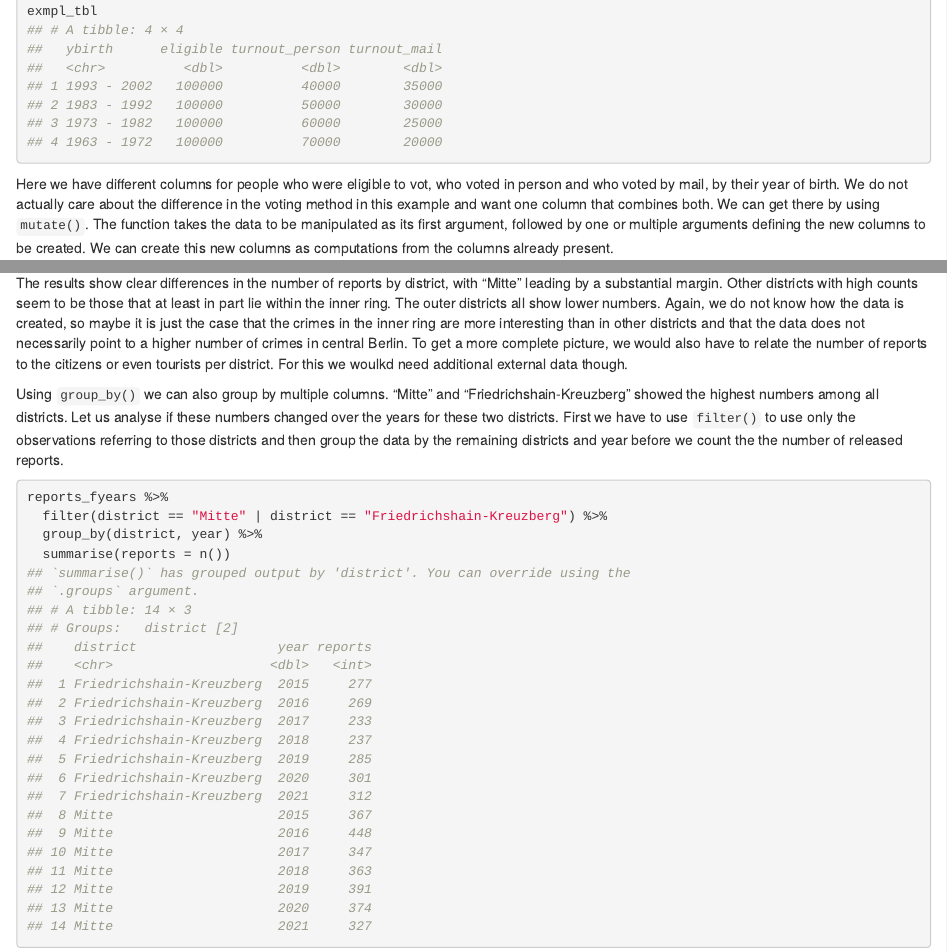
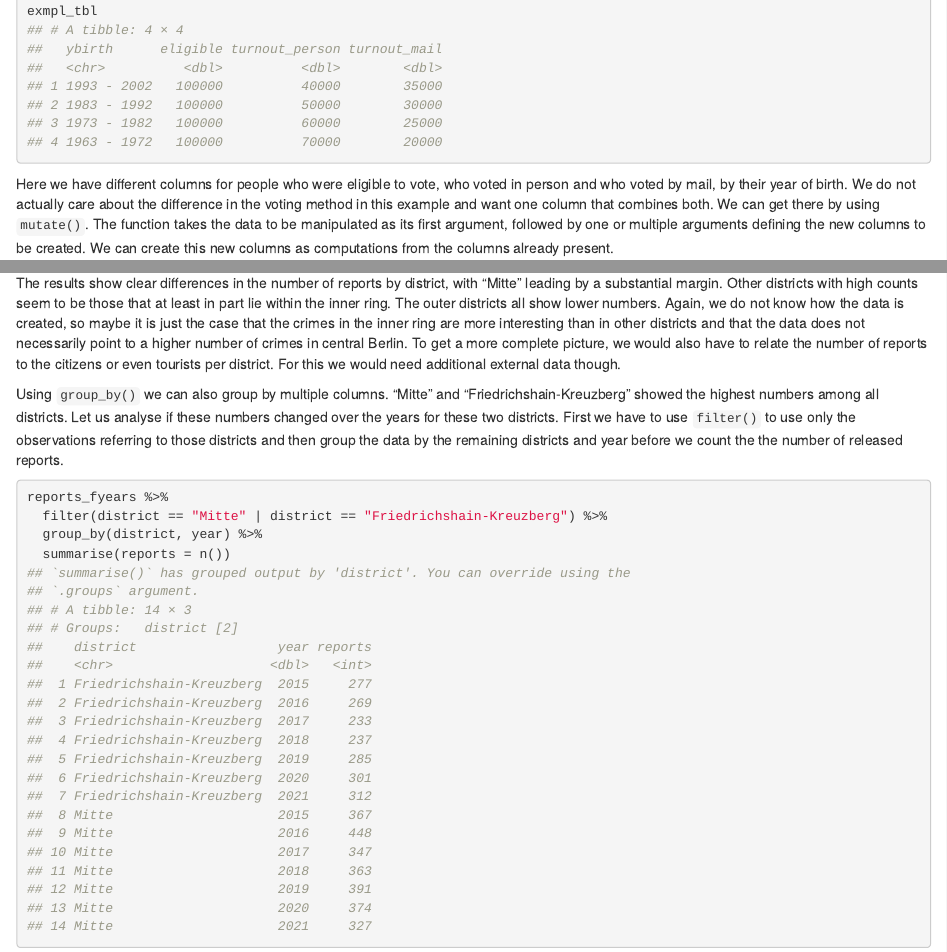
Before and after one commit to JakobTures/web-scraping, an R Markdown document (11-dplyr.Rmd): the page in a window 1100 px wide, from 560 px down, and a second part further down, joined at a grey line. Rendered offline with R 4.5, knitr and Pandoc, with nearby package versions; drawn as R Markdown's standard HTML page in place of the format the file asks for.

Commit message:
update dplyr

````diff
--- a/11-dplyr.Rmd
+++ b/11-dplyr.Rmd
@@ -42,7 +42,7 @@ exmpl_tbl <- tibble(
 exmpl_tbl
 ```
 
-Here we have different columns for people who were eligible to vot,  who voted in person and who voted by
+Here we have different columns for people who were eligible to vote,  who voted in person and who voted by
 mail, by their year of birth. We do not actually care about the difference in
 the voting method in this example and want one column that combines both. We can
 get there by using `mutate()`. The function takes the data to be manipulated as
@@ -397,7 +397,7 @@ case that the crimes in the inner ring are more interesting than in other
 districts and that the data does not necessarily point to a higher number of
 crimes in central Berlin. To get a more complete picture, we would also have to
 relate the number of reports to the citizens or even tourists per district. For
-this we woulkd need additional external data though.
+this we would need additional external data though.
 
 Using `group_by()` we can also group by multiple columns. "Mitte" and
 "Friedrichshain-Kreuzberg" showed the highest numbers among all districts. Let
````
